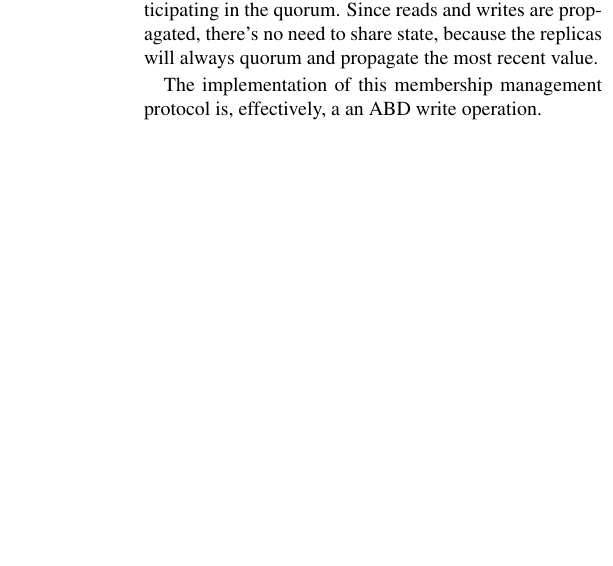
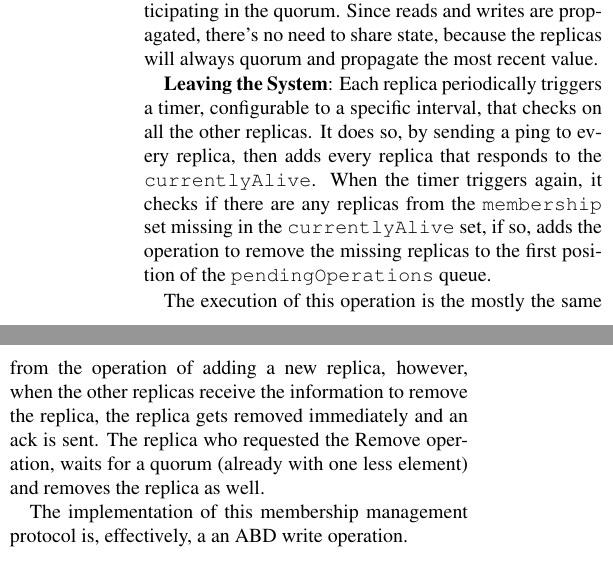
Before and after one commit to filipecolladavid/asd25-project02, a LaTeX paper (latex/report.tex): part of one column of page 3 of 3 before the commit and two parts of the columns of page 3 of 3 after it, the two joined at a grey line, cut so that both start at the same text, the shorter picture padded with empty space. Compiled offline with pdfLaTeX.

Commit message:
ABD explanation complete, pseudo codes missing

```diff
--- a/latex/report.tex
+++ b/latex/report.tex
@@ -187,7 +187,8 @@ Read Write operations follow the pseudo code(TODO - link to pseudo code) present
 \label{sec:abdmenb}
 The Membership Management consists of either a replica joining or leaving the system. In contrast with the Read and Write requests, these requests are received from other replicas that detect changes in the membership, and they're all placed in the first position of the queue, additionally, they only start executing when there are no read or write requests in progress.
 \par \textbf{Joining the system}: When a replica is trying to join the system (replica two), it sends a Join Request to it's contact (replica one), that adds a request to add a new replica to the first position of the \verb|pendingOperations| queue. Replica one, upon starting the operation, it sends a message for other replicas to send their membership tags, upon receiving enough replies to make a quorum, replica one gets the biggest tag, increments it, and sends it alongside with the replica to be added to the membership. The other replicas, upon receiving the information of the new replica, place it in the \verb|pendingMembership| set, and return an Ack to replica one. When replica one has enough Acks to make a quorum, sends a message with the current membership information to replica two, that upon receiving that information, set it's \verb|ready| state to true, sends a message to all the replicas in the membership, which in turn, remove this replica from the \verb|pendingMembership| set and add it to the \verb|membership| set. Replica two is now ready to start participating in the quorum. Since reads and writes are propagated, there's no need to share state, because the replicas will always quorum and propagate the most recent value.
-
+\par \textbf{Leaving the System}:  Each replica periodically triggers a timer, configurable to a specific interval, that checks on all the other replicas. It does so, by sending a ping to every replica, then adds every replica that responds to the \verb|currentlyAlive|. When the timer triggers again, it checks if there are any replicas from the \verb|membership| set missing in the \verb|currentlyAlive| set, if so, adds the operation to remove the missing replicas to the first position of the \verb|pendingOperations| queue.
+\par The execution of this operation is the mostly the same from the operation of adding a new replica, however, when the other replicas receive the information to remove the replica, the replica gets removed immediately and an ack is sent. The replica who requested the Remove operation, waits for a quorum (already with one less element) and removes the replica as well.
 \par The implementation of this membership management protocol is, effectively, a an ABD write operation.
 
 
```
